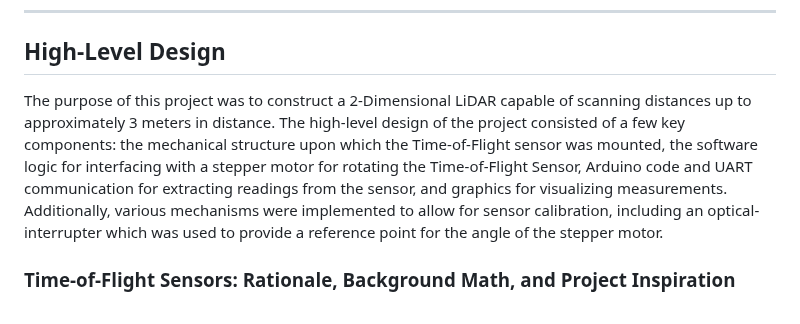
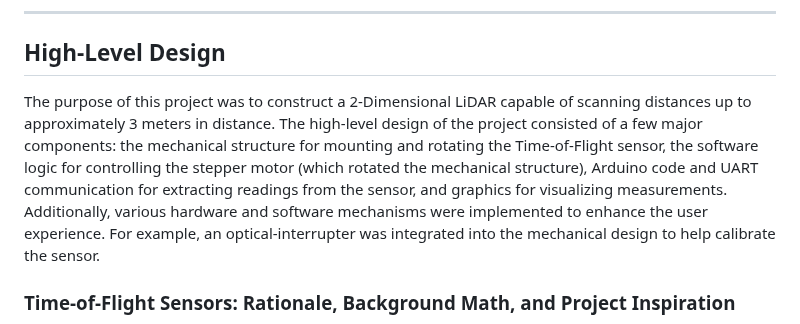
Before and after one commit to da-luce/ece4760_final_project, a Markdown page: webpage/index.md, the part around the change. Rendered like a GitHub page.

```diff
--- a/webpage/index.md
+++ b/webpage/index.md
@@ -51,7 +51,7 @@ TODO: check these costs
 
 ## High-Level Design
 
-The purpose of this project was to construct a 2-Dimensional LiDAR capable of scanning distances up to approximately 3 meters in distance. The high-level design of the project consisted of a few key components: the mechanical structure upon which the Time-of-Flight sensor was mounted, the software logic for interfacing with a stepper motor for rotating the Time-of-Flight Sensor, Arduino code and UART communication for extracting readings from the sensor, and graphics for visualizing measurements. Additionally, various mechanisms were implemented to allow for sensor calibration, including an optical-interrupter which was used to provide a reference point for the angle of the stepper motor.
+The purpose of this project was to construct a 2-Dimensional LiDAR capable of scanning distances up to approximately 3 meters in distance. The high-level design of the project consisted of a few major components: the mechanical structure for mounting and rotating the Time-of-Flight sensor, the software logic for controlling the stepper motor (which rotated the mechanical structure), Arduino code and UART communication for extracting readings from the sensor, and graphics for visualizing measurements. Additionally, various hardware and software mechanisms were implemented to enhance the user experience. For example, an optical-interrupter was integrated into the mechanical design to help calibrate the sensor.
 
 ### Time-of-Flight Sensors: Rationale, Background Math, and Project Inspiration
 
```
